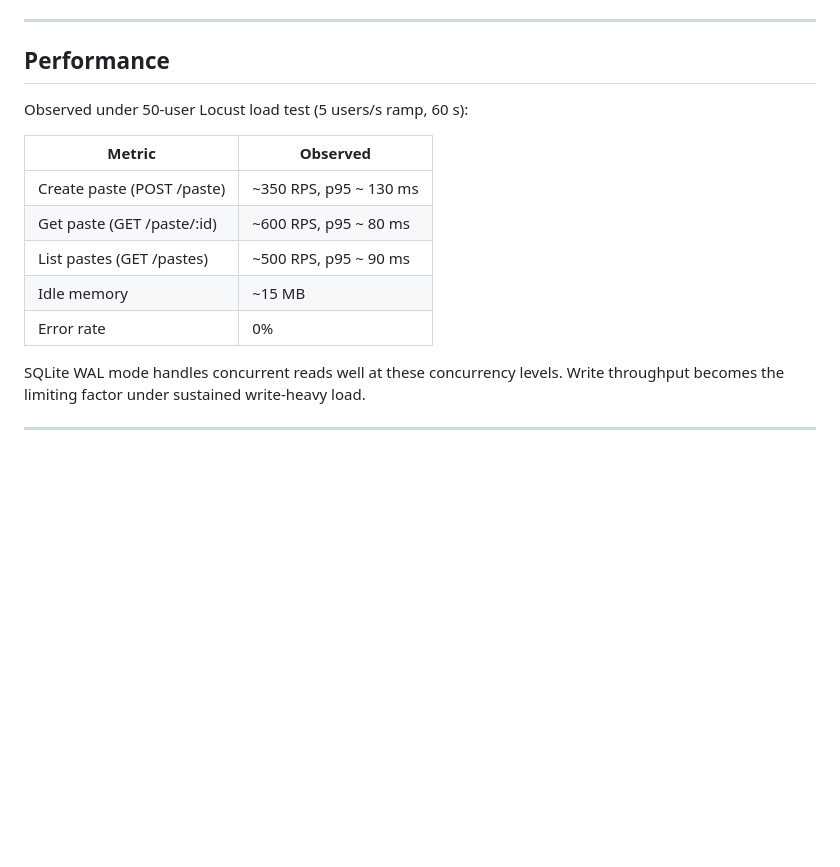
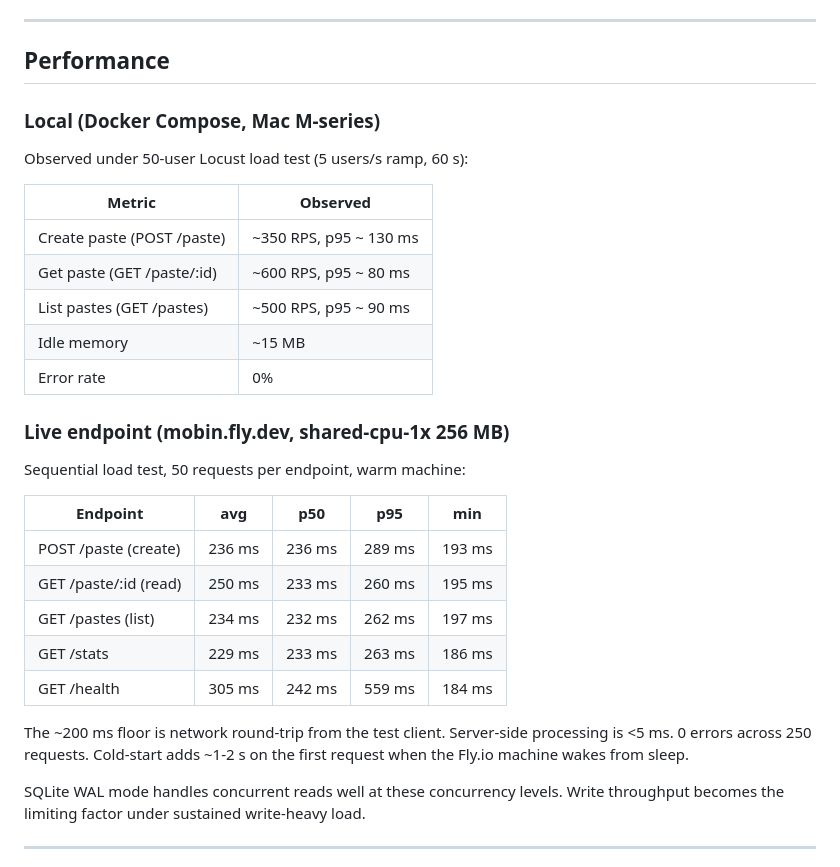
Before and after one commit to ehsanmok/mobin, a Markdown page: README.md, the part around one of its changes. GitHub-like rendering; blank space fills up the shorter version.

```diff
--- a/README.md
+++ b/README.md
@@ -328,6 +328,8 @@ In production: `wss://mobin.fly.dev:8081/feed` (TLS terminated by Fly.io).
 
 ## Performance
 
+### Local (Docker Compose, Mac M-series)
+
 Observed under 50-user Locust load test (5 users/s ramp, 60 s):
 
 | Metric | Observed |
@@ -337,6 +339,20 @@ Observed under 50-user Locust load test (5 users/s ramp, 60 s):
 | List pastes (GET /pastes) | ~500 RPS, p95 ~ 90 ms |
 | Idle memory | ~15 MB |
 | Error rate | 0% |
+
+### Live endpoint (mobin.fly.dev, shared-cpu-1x 256 MB)
+
+Sequential load test, 50 requests per endpoint, warm machine:
+
+| Endpoint | avg | p50 | p95 | min |
+|----------|-----|-----|-----|-----|
+| POST /paste (create) | 236 ms | 236 ms | 289 ms | 193 ms |
+| GET /paste/:id (read) | 250 ms | 233 ms | 260 ms | 195 ms |
+| GET /pastes (list) | 234 ms | 232 ms | 262 ms | 197 ms |
+| GET /stats | 229 ms | 233 ms | 263 ms | 186 ms |
+| GET /health | 305 ms | 242 ms | 559 ms | 184 ms |
+
+The ~200 ms floor is network round-trip from the test client. Server-side processing is <5 ms. 0 errors across 250 requests. Cold-start adds ~1-2 s on the first request when the Fly.io machine wakes from sleep.
 
 SQLite WAL mode handles concurrent reads well at these concurrency levels. Write throughput becomes the limiting factor under sustained write-heavy load.
 
```
Also changed, not shown: other parts of README.md (+48 -48 lines).
